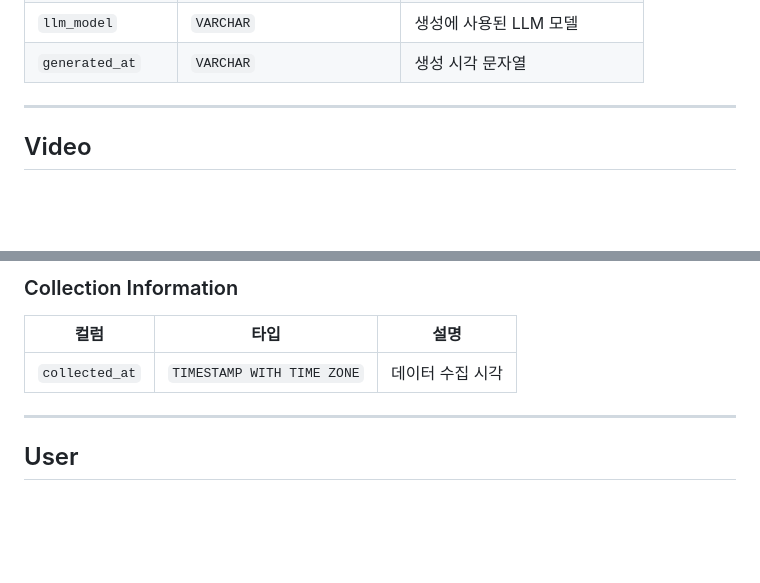
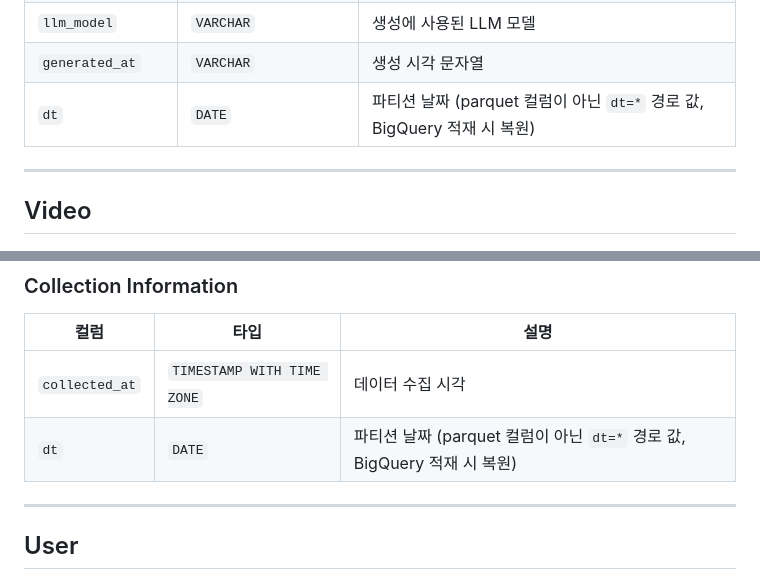
Before and after one commit to SKYAHO/Autoresearch, a Markdown page: docs/data-lake.md, 2 parts joined by grey strips. GitHub-like rendering; blank space fills up the shorter version.

Commit message:
docs: data-lake 스키마 표에 dt 파티션 컬럼 추가

```diff
--- a/docs/data-lake.md
+++ b/docs/data-lake.md
@@ -34,6 +34,7 @@ Raw Data Catalog
 | `prompt_version` | `VARCHAR` | 프롬프트 버전 |
 | `llm_model` | `VARCHAR` | 생성에 사용된 LLM 모델 |
 | `generated_at` | `VARCHAR` | 생성 시각 문자열 |
+| `dt` | `DATE` | 파티션 날짜 (parquet 컬럼이 아닌 `dt=*` 경로 값, BigQuery 적재 시 복원) |
 
 ---
 
@@ -86,6 +87,7 @@ Raw Data Catalog
 | 컬럼 | 타입 | 설명 |
 | --- | --- | --- |
 | `collected_at` | `TIMESTAMP WITH TIME ZONE` | 데이터 수집 시각 |
+| `dt` | `DATE` | 파티션 날짜 (parquet 컬럼이 아닌 `dt=*` 경로 값, BigQuery 적재 시 복원) |
 
 ---
 
```
